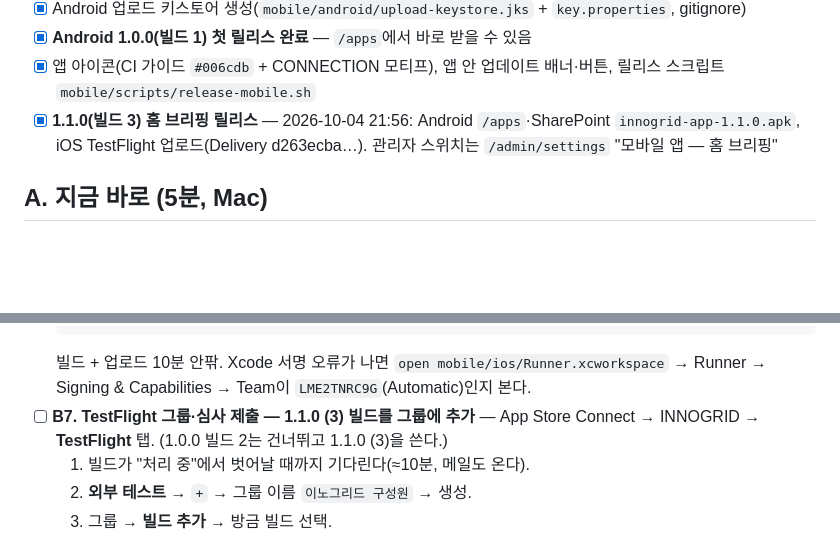
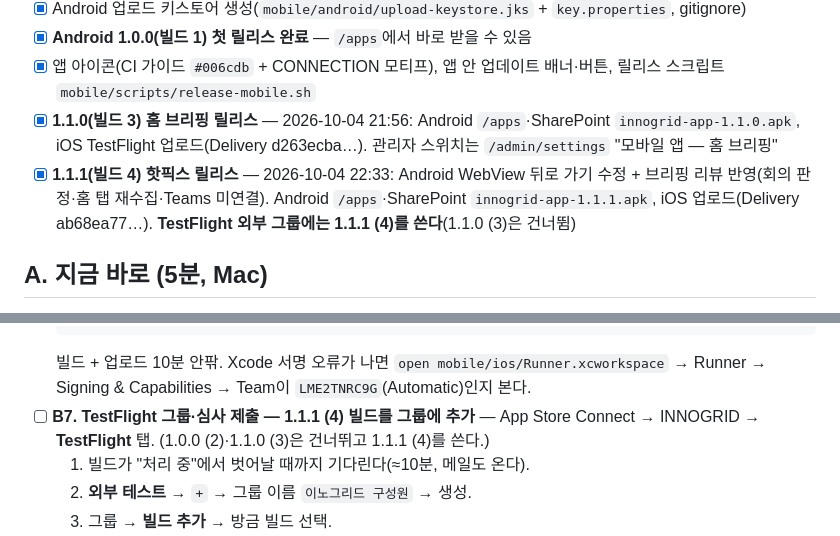
Before and after one commit to abraxas73/inje-playground, a Markdown page: docs/mobile-release-checklist.md, 2 parts joined by grey strips. Rendered like a GitHub page; blank space fills up the shorter version.

Commit message:
docs(mobile): 체크리스트 — 1.1.1 핫픽스 릴리스, B7은 1.1.1 (4)
Co-Authored-By: Claude Fable 5.1 <noreply@anthropic.com>

````diff
--- a/docs/mobile-release-checklist.md
+++ b/docs/mobile-release-checklist.md
@@ -9,6 +9,7 @@
 - [x] **Android 1.0.0(빌드 1) 첫 릴리스 완료** — `/apps`에서 바로 받을 수 있음
 - [x] 앱 아이콘(CI 가이드 `#006cdb` + CONNECTION 모티프), 앱 안 업데이트 배너·버튼, 릴리스 스크립트 `mobile/scripts/release-mobile.sh`
 - [x] **1.1.0(빌드 3) 홈 브리핑 릴리스** — 2026-10-04 21:56: Android `/apps`·SharePoint `innogrid-app-1.1.0.apk`, iOS TestFlight 업로드(Delivery d263ecba…). 관리자 스위치는 `/admin/settings` "모바일 앱 — 홈 브리핑"
+- [x] **1.1.1(빌드 4) 핫픽스 릴리스** — 2026-10-04 22:33: Android WebView 뒤로 가기 수정 + 브리핑 리뷰 반영(회의 판정·홈 탭 재수집·Teams 미연결). Android `/apps`·SharePoint `innogrid-app-1.1.1.apk`, iOS 업로드(Delivery ab68ea77…). **TestFlight 외부 그룹에는 1.1.1 (4)를 쓴다**(1.1.0 (3)은 건너뜀)
 
 ## A. 지금 바로 (5분, Mac)
 - [ ] **A1. 키스토어 백업** — 1Password에 항목 "이노그리드 앱 Android 업로드 키"를 만들고 두 파일을 첨부한다.
@@ -42,7 +43,7 @@
   cd ~/Repos/inje-playground && mobile/scripts/release-mobile.sh ios --notes "첫 사내 배포"
   ```
   빌드 + 업로드 10분 안팎. Xcode 서명 오류가 나면 `open mobile/ios/Runner.xcworkspace` → Runner → Signing & Capabilities → Team이 `LME2TNRC9G`(Automatic)인지 본다.
-- [ ] **B7. TestFlight 그룹·심사 제출 — 1.1.0 (3) 빌드를 그룹에 추가** — App Store Connect → INNOGRID → **TestFlight** 탭. (1.0.0 빌드 2는 건너뛰고 1.1.0 (3)을 쓴다.)
+- [ ] **B7. TestFlight 그룹·심사 제출 — 1.1.1 (4) 빌드를 그룹에 추가** — App Store Connect → INNOGRID → **TestFlight** 탭. (1.0.0 (2)·1.1.0 (3)은 건너뛰고 1.1.1 (4)를 쓴다.)
   1. 빌드가 "처리 중"에서 벗어날 때까지 기다린다(≈10분, 메일도 온다).
   2. **외부 테스트** → `+` → 그룹 이름 `이노그리드 구성원` → 생성.
   3. 그룹 → **빌드 추가** → 방금 빌드 선택.
````
